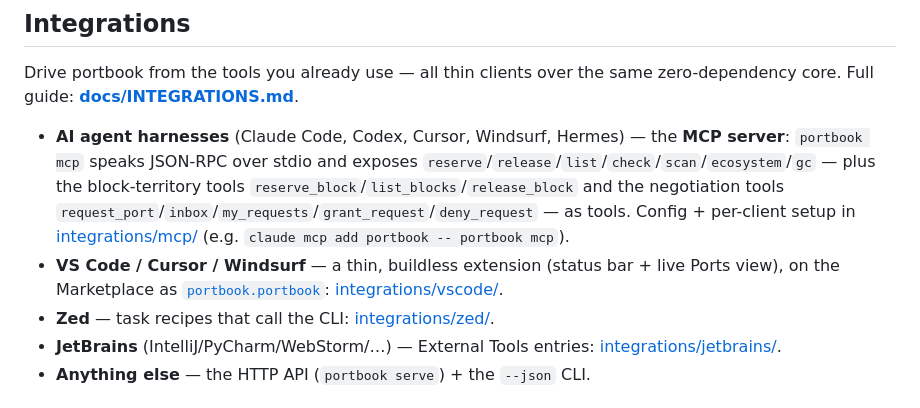
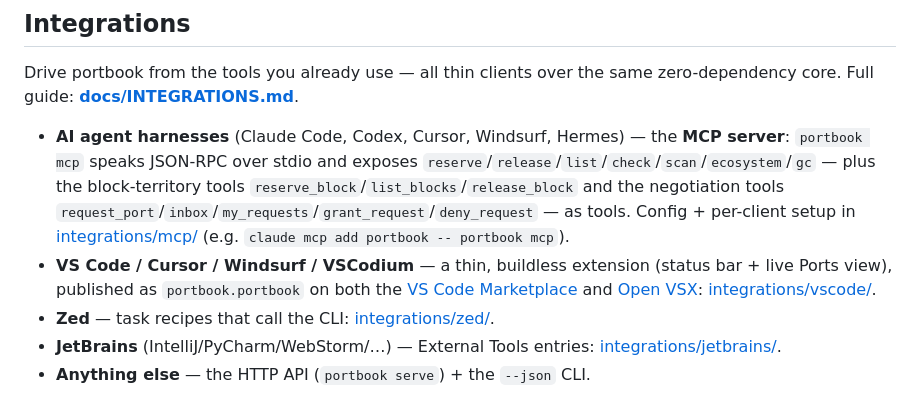
Before and after one commit to theekruger/portbook, a Markdown page: README.md, the part around the change. Drawn GitHub-style.

```diff
--- a/README.md
+++ b/README.md
@@ -151,8 +151,10 @@ Full guide: **[docs/INTEGRATIONS.md](docs/INTEGRATIONS.md)**.
   plus the block-territory tools `reserve_block`/`list_blocks`/`release_block` and the negotiation
   tools `request_port`/`inbox`/`my_requests`/`grant_request`/`deny_request` — as tools.
   Config + per-client setup in [integrations/mcp/](integrations/mcp/) (e.g. `claude mcp add portbook -- portbook mcp`).
-- **VS Code / Cursor / Windsurf** — a thin, buildless extension (status bar + live Ports view), on the
-  Marketplace as [`portbook.portbook`](https://marketplace.visualstudio.com/items?itemName=portbook.portbook): [integrations/vscode/](integrations/vscode/).
+- **VS Code / Cursor / Windsurf / VSCodium** — a thin, buildless extension (status bar + live Ports
+  view), published as `portbook.portbook` on both the
+  [VS Code Marketplace](https://marketplace.visualstudio.com/items?itemName=portbook.portbook) and
+  [Open VSX](https://open-vsx.org/extension/portbook/portbook): [integrations/vscode/](integrations/vscode/).
 - **Zed** — task recipes that call the CLI: [integrations/zed/](integrations/zed/).
 - **JetBrains** (IntelliJ/PyCharm/WebStorm/…) — External Tools entries: [integrations/jetbrains/](integrations/jetbrains/).
 - **Anything else** — the HTTP API (`portbook serve`) + the `--json` CLI.
```
Also changed, not shown: integrations/vscode/README.md (+9 -2 lines).
